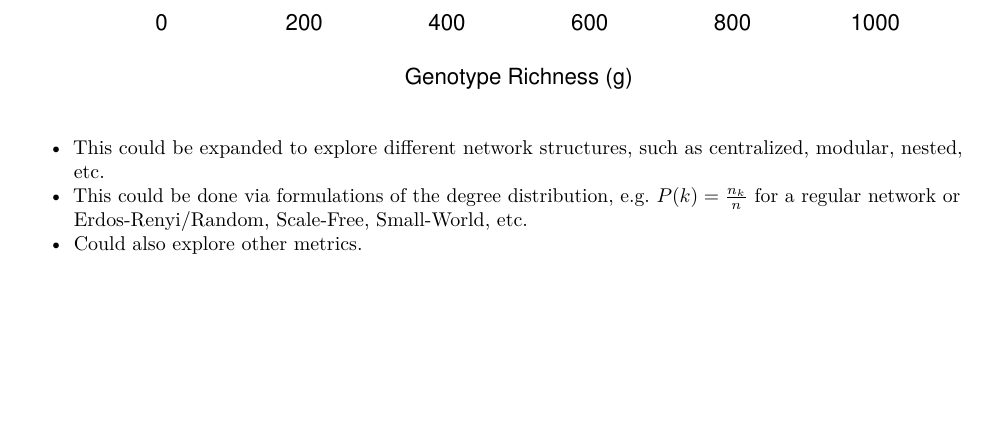
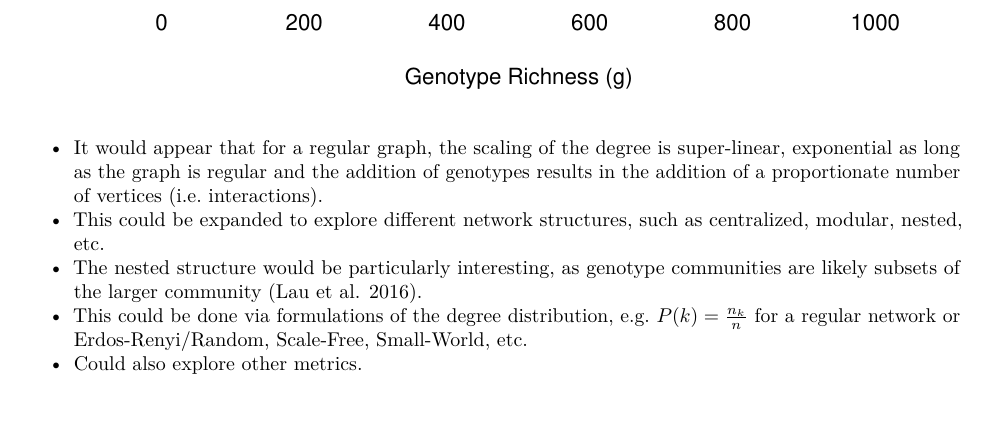
Before and after one commit to ECGen/comgen, an R Markdown document (docs/notebook.Rmd): part of page 3 of 3 before the commit and part of page 3 of 4 after it, cut so that both start at the same text. Rendered offline with R 4.5, knitr and Pandoc, then LaTeX, with nearby package versions.

Commit message:
Inserts diagram of foundation species networks

````diff
--- a/docs/notebook.Rmd
+++ b/docs/notebook.Rmd
@@ -1,6 +1,7 @@
 ---
 title: "Notebook: Community Genetics"
 output: pdf_document
+bibliography: "notebook.bib"
 
 ---
 
@@ -58,9 +59,23 @@ lines(range(g), range(g), col = "grey")
 
 ```
 
+- It would appear that for a regular graph, the scaling of the degree is
+super-linear, exponential as long as the graph is regular and the
+addition of genotypes results in the addition of a proportionate
+number of vertices (i.e. interactions).
 - This could be expanded to explore different network structures, such
 as centralized, modular, nested, etc.
+- The nested structure would be particularly interesting, as genotype
+  communities are likely subsets of the larger community [@Lau2016a].
 - This could be done via formulations of the degree distribution,
 	e.g. $P(k) = \frac{n_k}{n}$ for a regular network or
 	Erdos-Renyi/Random, Scale-Free, Small-World, etc.
 - Could also explore other metrics.
+
+![](img/Fig_foundation_species_networks.png)
+
+
+
+# References
+
+<div id="refs"></div>
````
Also changed, not shown: docs/notebook.bib (added), 4 other files.
